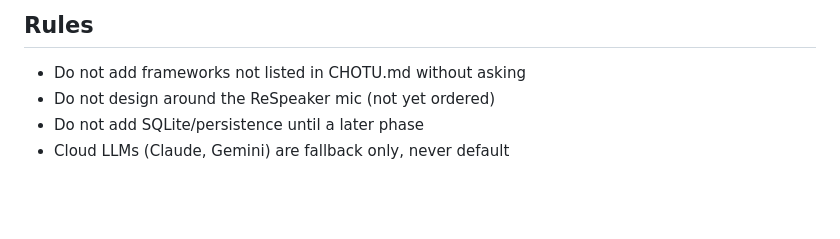
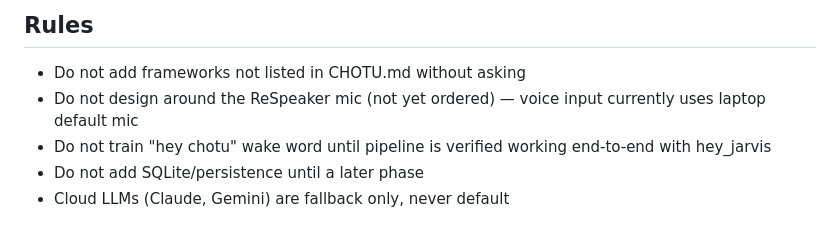
Before and after one commit to Rishi943/Chotu, a Markdown page: CLAUDE.md, the part around one of its changes. GitHub-like rendering; blank space fills up the shorter version.

```diff
--- a/CLAUDE.md
+++ b/CLAUDE.md
@@ -149,6 +153,7 @@ Prints tool calls with args, speak text, and final inner monologue. No Pi traffi
 ## Rules
 
 - Do not add frameworks not listed in CHOTU.md without asking
-- Do not design around the ReSpeaker mic (not yet ordered)
+- Do not design around the ReSpeaker mic (not yet ordered) — voice input currently uses laptop default mic
+- Do not train "hey chotu" wake word until pipeline is verified working end-to-end with hey_jarvis
 - Do not add SQLite/persistence until a later phase
 - Cloud LLMs (Claude, Gemini) are fallback only, never default
```
Also changed, not shown: other parts of CLAUDE.md (+10 -6 lines).
